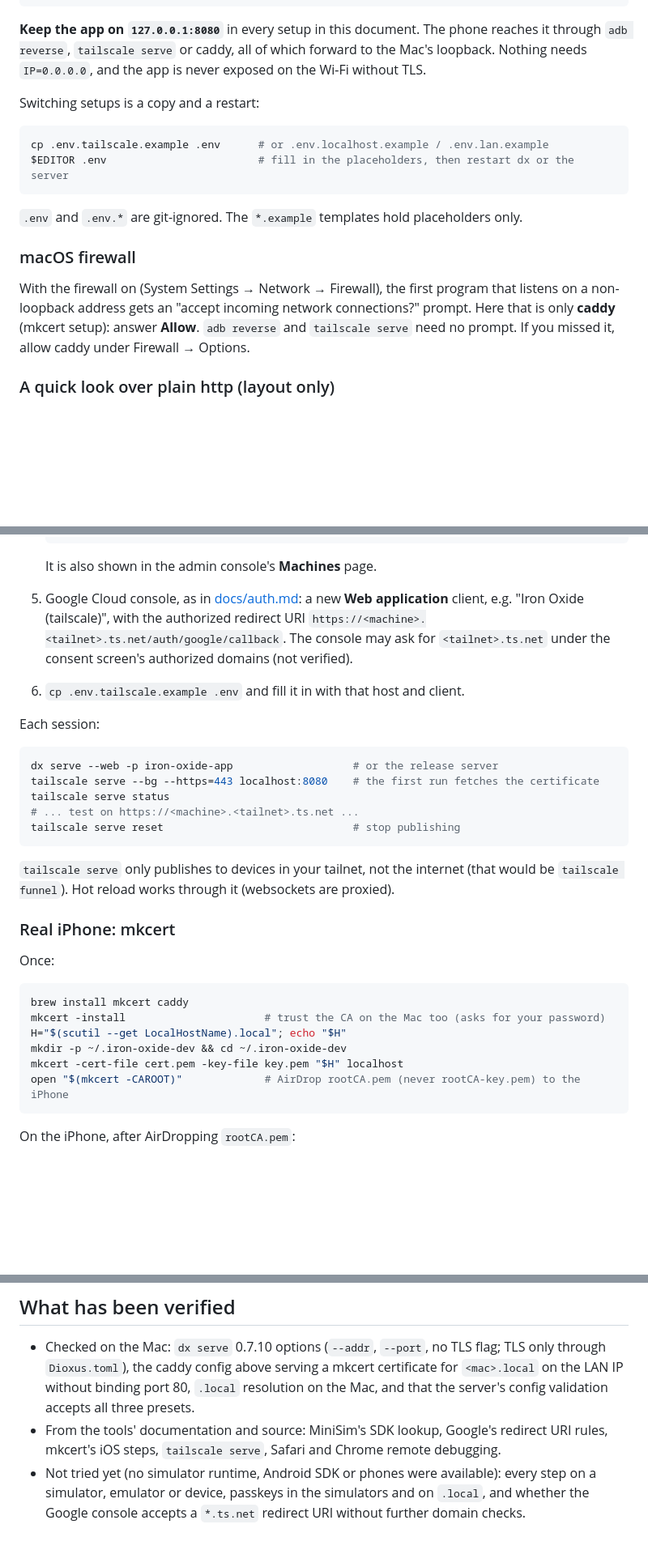
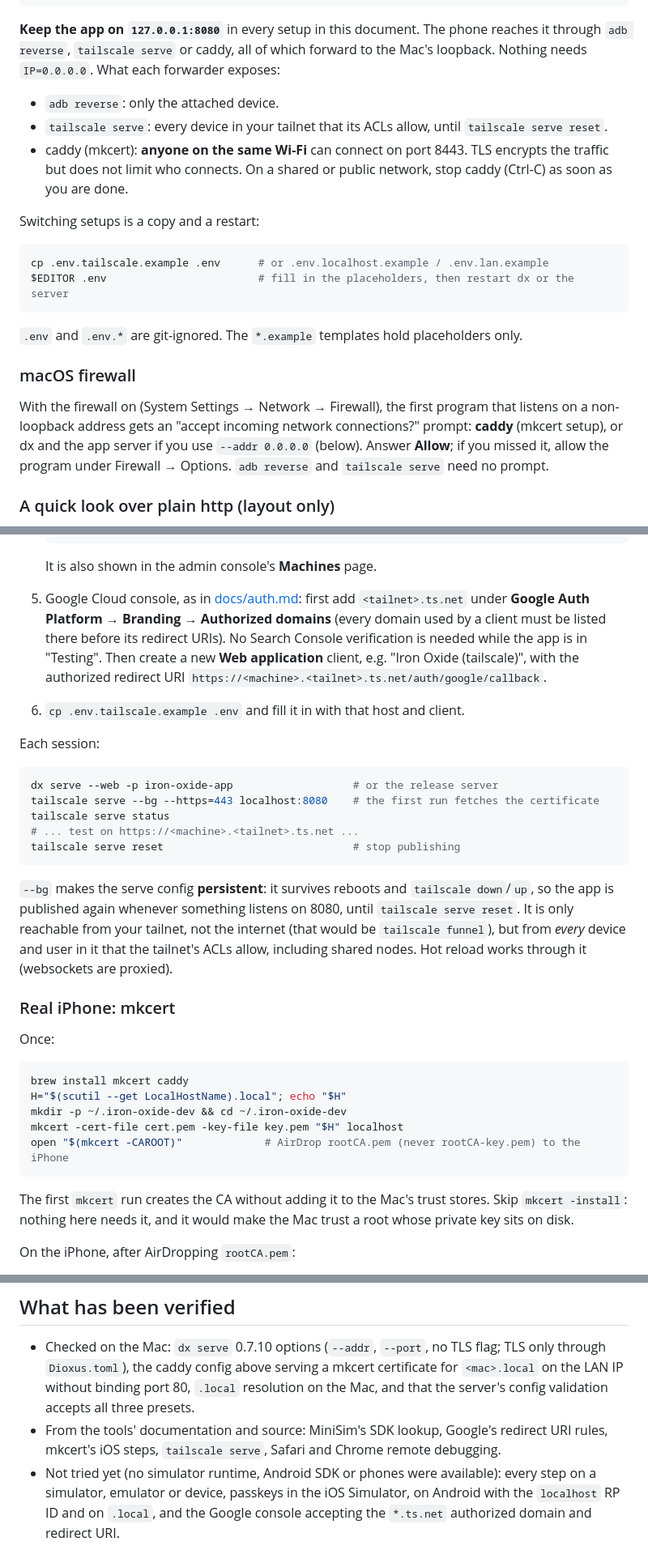
Before and after one commit to fe2o3-labs/Iron-Oxide, a Markdown page: docs/dev/mobile-testing.md, 3 parts joined by grey strips. Shown at 81% size. GitHub-like rendering; blank space fills up the shorter version.

Commit message:
Mobile testing doc: exposure of each forwarder, persistent tailscale serve, no mkcert -install, iOS 18.4 Wake Lock, unverified passkey cells, Google authorized domain

````diff
--- a/docs/dev/mobile-testing.md
+++ b/docs/dev/mobile-testing.md
@@ -89,7 +94,13 @@ target/dx/iron-oxide-app/release/web/server      # binds IP:PORT from .env, defa
 
 **Keep the app on `127.0.0.1:8080`** in every setup in this document. The phone reaches it through
 `adb reverse`, `tailscale serve` or caddy, all of which forward to the Mac's loopback. Nothing
-needs `IP=0.0.0.0`, and the app is never exposed on the Wi-Fi without TLS.
+needs `IP=0.0.0.0`. What each forwarder exposes:
+
+- `adb reverse`: only the attached device.
+- `tailscale serve`: every device in your tailnet that its ACLs allow, until `tailscale serve reset`.
+- caddy (mkcert): **anyone on the same Wi-Fi** can connect on port 8443. TLS encrypts the traffic
+  but does not limit who connects. On a shared or public network, stop caddy (Ctrl-C) as soon as
+  you are done.
 
 Switching setups is a copy and a restart:
 
@@ -103,9 +114,10 @@ $EDITOR .env                        # fill in the placeholders, then restart dx
 ### macOS firewall
 
 With the firewall on (System Settings → Network → Firewall), the first program that listens on a
-non-loopback address gets an "accept incoming network connections?" prompt. Here that is only
-**caddy** (mkcert setup): answer **Allow**. `adb reverse` and `tailscale serve` need no prompt.
-If you missed it, allow caddy under Firewall → Options.
+non-loopback address gets an "accept incoming network connections?" prompt: **caddy** (mkcert
+setup), or dx and the app server if you use `--addr 0.0.0.0` (below). Answer **Allow**; if you
+missed it, allow the program under Firewall → Options. `adb reverse` and `tailscale serve` need no
+prompt.
 
 ### A quick look over plain http (layout only)
 
@@ -210,10 +222,12 @@ Once per Mac and tailnet:
 
    It is also shown in the admin console's **Machines** page.
 
-5. Google Cloud console, as in [docs/auth.md](../auth.md#creating-the-google-oauth-client): a new
-   **Web application** client, e.g. "Iron Oxide (tailscale)", with the authorized redirect URI
-   `https://<machine>.<tailnet>.ts.net/auth/google/callback`. The console may ask for
-   `<tailnet>.ts.net` under the consent screen's authorized domains (not verified).
+5. Google Cloud console, as in [docs/auth.md](../auth.md#creating-the-google-oauth-client):
+   first add `<tailnet>.ts.net` under **Google Auth Platform → Branding → Authorized domains**
+   (every domain used by a client must be listed there before its redirect URIs). No Search
+   Console verification is needed while the app is in "Testing". Then create a new **Web
+   application** client, e.g. "Iron Oxide (tailscale)", with the authorized redirect URI
+   `https://<machine>.<tailnet>.ts.net/auth/google/callback`.
 6. `cp .env.tailscale.example .env` and fill it in with that host and client.
 
 Each session:
@@ -226,8 +240,11 @@ tailscale serve status
 tailscale serve reset                              # stop publishing
 ```
 
-`tailscale serve` only publishes to devices in your tailnet, not the internet (that would be
-`tailscale funnel`). Hot reload works through it (websockets are proxied).
+`--bg` makes the serve config **persistent**: it survives reboots and `tailscale down`/`up`, so
+the app is published again whenever something listens on 8080, until `tailscale serve reset`.
+It is only reachable from your tailnet, not the internet (that would be `tailscale funnel`), but
+from *every* device and user in it that the tailnet's ACLs allow, including shared nodes. Hot
+reload works through it (websockets are proxied).
 
 ### Real iPhone: mkcert
 
@@ -235,12 +252,15 @@ Once:
 
 ```sh
 brew install mkcert caddy
-mkcert -install                      # trust the CA on the Mac too (asks for your password)
 H="$(scutil --get LocalHostName).local"; echo "$H"
 mkdir -p ~/.iron-oxide-dev && cd ~/.iron-oxide-dev
 mkcert -cert-file cert.pem -key-file key.pem "$H" localhost
 open "$(mkcert -CAROOT)"             # AirDrop rootCA.pem (never rootCA-key.pem) to the iPhone
 ```
+
+The first `mkcert` run creates the CA without adding it to the Mac's trust stores. Skip
+`mkcert -install`: nothing here needs it, and it would make the Mac trust a root whose private key
+sits on disk.
 
 On the iPhone, after AirDropping `rootCA.pem`:
 
@@ -326,5 +346,6 @@ little and keeps another app deployed, so it is left to the maintainer to decide
 - From the tools' documentation and source: MiniSim's SDK lookup, Google's redirect URI rules,
   mkcert's iOS steps, `tailscale serve`, Safari and Chrome remote debugging.
 - Not tried yet (no simulator runtime, Android SDK or phones were available): every step on a
-  simulator, emulator or device, passkeys in the simulators and on `.local`, and whether the
-  Google console accepts a `*.ts.net` redirect URI without further domain checks.
+  simulator, emulator or device, passkeys in the iOS Simulator, on Android with the `localhost`
+  RP ID and on `.local`, and the Google console accepting the `*.ts.net` authorized domain and
+  redirect URI.
````
Also changed, not shown: other parts of docs/dev/mobile-testing.md (+10 -5 lines).
